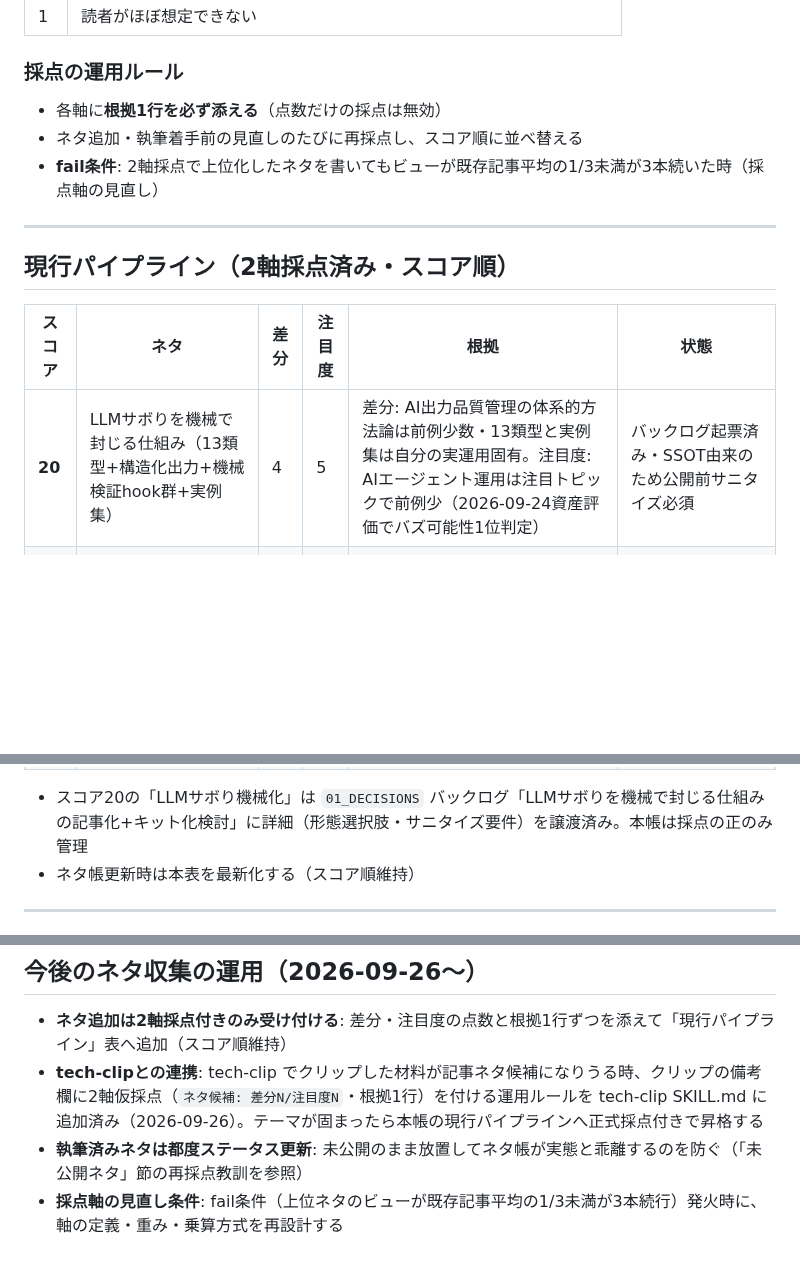
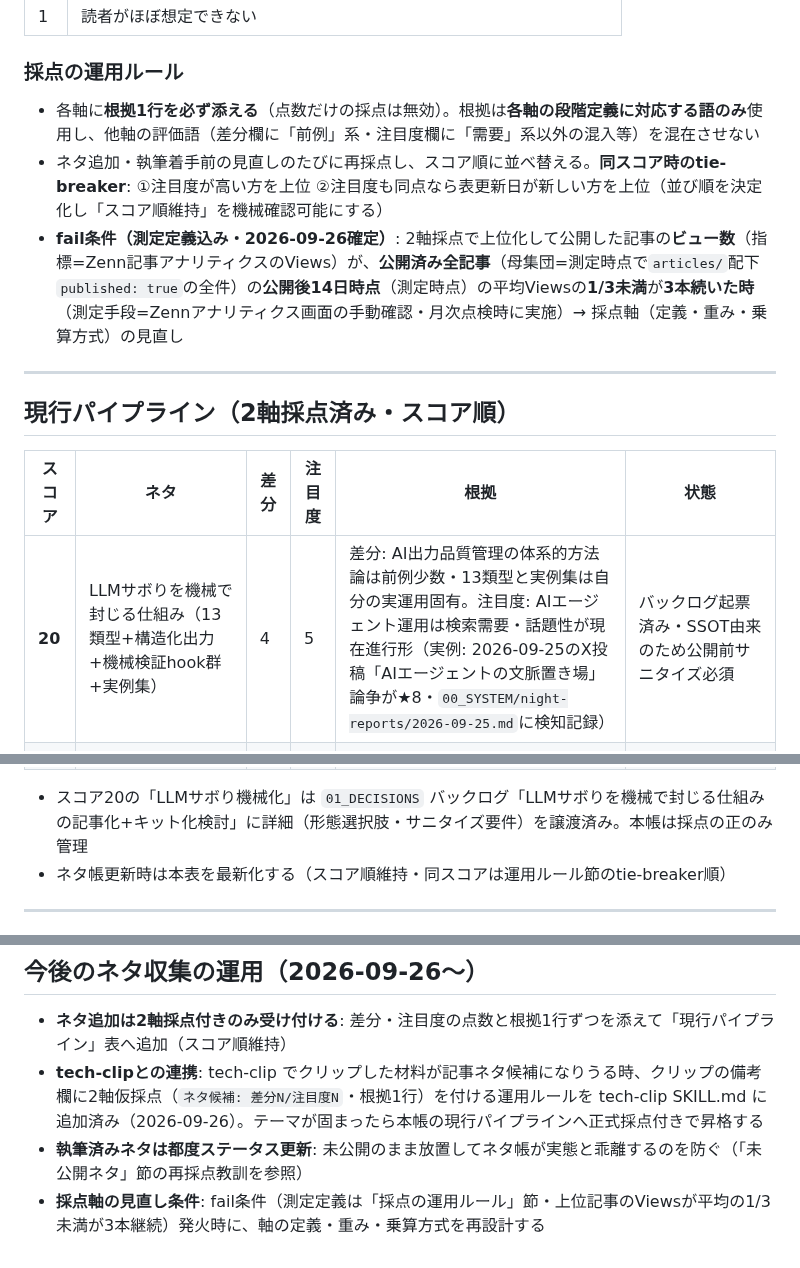
Before and after one commit to fukukei23/zenn, a Markdown page: Zenn記事ネタ帳.md, 3 parts joined by grey strips. GitHub-like rendering; blank space fills up the shorter version.

Commit message:
fix(docs): ネタ帳2軸採点の敵対的verify4指摘を修正（fail条件測定定義化・根拠の一次記録不在解消・tie-breaker新設・軸混在除去）
- fail条件に測定定義を追記（指標=Views/母集団=published:true全件/時点=公開後14日/手段=月次手動確認）
- スコア20の注目度根拠を一次記録不在の「2026-09-24資産評価」から実在記録（night-reports 2026-09-25・★8）へ置換
- 同スコア時のtie-breaker規則を新設（注目度降順→表更新日降順）
- 注目度根拠から差分軸の評価語「前例少」を除去（軸混在修正）

Co-Authored-By: Claude Code <noreply@anthropic.com>

```diff
--- a/Zenn記事ネタ帳.md
+++ b/Zenn記事ネタ帳.md
@@ -35,9 +35,9 @@
 
 ### 採点の運用ルール
 
-- 各軸に**根拠1行を必ず添える**（点数だけの採点は無効）
-- ネタ追加・執筆着手前の見直しのたびに再採点し、スコア順に並べ替える
-- **fail条件**: 2軸採点で上位化したネタを書いてもビューが既存記事平均の1/3未満が3本続いた時（採点軸の見直し）
+- 各軸に**根拠1行を必ず添える**（点数だけの採点は無効）。根拠は**各軸の段階定義に対応する語のみ**使用し、他軸の評価語（差分欄に「前例」系・注目度欄に「需要」系以外の混入等）を混在させない
+- ネタ追加・執筆着手前の見直しのたびに再採点し、スコア順に並べ替える。**同スコア時のtie-breaker**: ①注目度が高い方を上位 ②注目度も同点なら表更新日が新しい方を上位（並び順を決定化し「スコア順維持」を機械確認可能にする）
+- **fail条件（測定定義込み・2026-09-26確定）**: 2軸採点で上位化して公開した記事の**ビュー数**（指標=Zenn記事アナリティクスのViews）が、**公開済み全記事**（母集団=測定時点で`articles/`配下`published: true`の全件）の**公開後14日時点**（測定時点）の平均Viewsの**1/3未満**が**3本続いた時**（測定手段=Zennアナリティクス画面の手動確認・月次点検時に実施）→ 採点軸（定義・重み・乗算方式）の見直し
 
 ---
 
@@ -45,13 +45,13 @@
 
 | スコア | ネタ | 差分 | 注目度 | 根拠 | 状態 |
 |---|---|---|---|---|---|
-| **20** | LLMサボりを機械で封じる仕組み（13類型+構造化出力+機械検証hook群+実例集） | 4 | 5 | 差分: AI出力品質管理の体系的方法論は前例少数・13類型と実例集は自分の実運用固有。注目度: AIエージェント運用は注目トピックで前例少（2026-09-24資産評価でバズ可能性1位判定） | バックログ起票済み・SSOT由来のため公開前サニタイズ必須 |
+| **20** | LLMサボりを機械で封じる仕組み（13類型+構造化出力+機械検証hook群+実例集） | 4 | 5 | 差分: AI出力品質管理の体系的方法論は前例少数・13類型と実例集は自分の実運用固有。注目度: AIエージェント運用は検索需要・話題性が現在進行形（実例: 2026-09-25のX投稿「AIエージェントの文脈置き場」論争が★8・`00_SYSTEM/night-reports/2026-09-25.md`に検知記録） | バックログ起票済み・SSOT由来のため公開前サニタイズ必須 |
 | **12** | ssot-guide lint運用のZenn展開（frontmatter lint許可リスト+CI二段階検証） | 4 | 3 | 差分: frontmatter lint許可リスト方式の実装記は前例少数。注目度: SSOT/Obsidian運用はニッチ層向け | バックログ起票済み（ssot-guide新章→Zenn展開の二段階） |
 | **8** | AIコードレビュープロンプトの幻覚検証（v2→v3の改善過程） | 2 | 4 | 差分: 同主題の公開済み記事あり（ai-code-review-prompt-hallucination）・検証過程特化が差別化点だが被り大。注目度: AI品質管理は定番需要 | 下書き残存（published: false） |
 | **6** | MCPツールコンテキスト最適化（223k→16k調査記） | 2 | 3 | 差分: Desktop版コスト削減記事公開済みと近い・223k→16kの実測数値は固有。注目度: Claude Code上級者向けニッチ | 下書き残存（published: false） |
 
 - スコア20の「LLMサボり機械化」は `01_DECISIONS` バックログ「LLMサボりを機械で封じる仕組みの記事化+キット化検討」に詳細（形態選択肢・サニタイズ要件）を譲渡済み。本帳は採点の正のみ管理
-- ネタ帳更新時は本表を最新化する（スコア順維持）
+- ネタ帳更新時は本表を最新化する（スコア順維持・同スコアは運用ルール節のtie-breaker順）
 
 ---
 
@@ -135,4 +135,4 @@
 - **ネタ追加は2軸採点付きのみ受け付ける**: 差分・注目度の点数と根拠1行ずつを添えて「現行パイプライン」表へ追加（スコア順維持）
 - **tech-clipとの連携**: tech-clip でクリップした材料が記事ネタ候補になりうる時、クリップの備考欄に2軸仮採点（`ネタ候補: 差分N/注目度N`・根拠1行）を付ける運用ルールを tech-clip SKILL.md に追加済み（2026-09-26）。テーマが固まったら本帳の現行パイプラインへ正式採点付きで昇格する
 - **執筆済みネタは都度ステータス更新**: 未公開のまま放置してネタ帳が実態と乖離するのを防ぐ（「未公開ネタ」節の再採点教訓を参照）
-- **採点軸の見直し条件**: fail条件（上位ネタのビューが既存記事平均の1/3未満が3本続行）発火時に、軸の定義・重み・乗算方式を再設計する
+- **採点軸の見直し条件**: fail条件（測定定義は「採点の運用ルール」節・上位記事のViewsが平均の1/3未満が3本継続）発火時に、軸の定義・重み・乗算方式を再設計する
```
